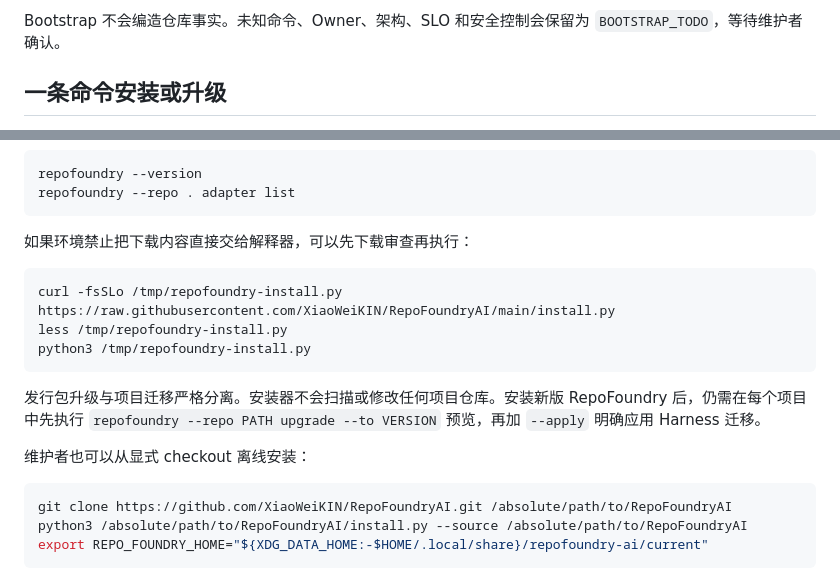
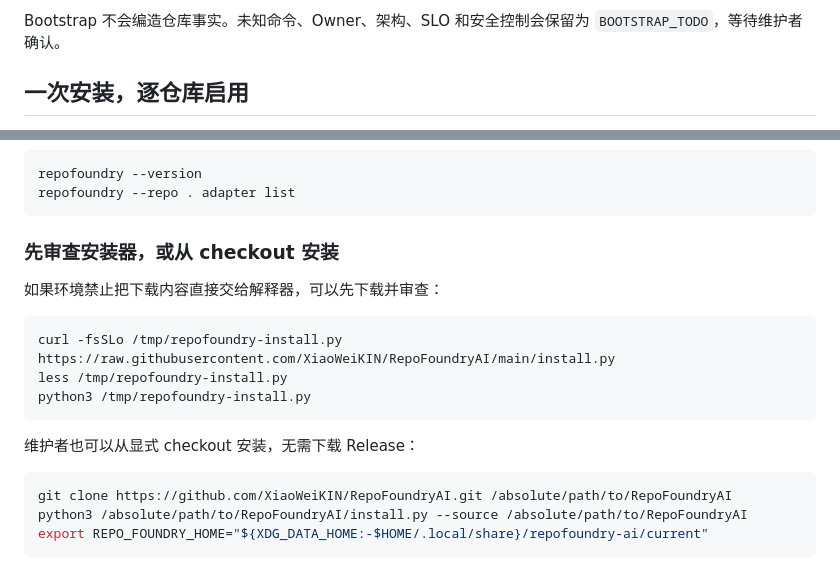
Before and after one commit to XiaoWeiKIN/RepoFoundryAI, a Markdown page: README.zh-CN.md, 2 parts joined by grey strips. GitHub-like rendering.

````diff
--- a/README.zh-CN.md
+++ b/README.zh-CN.md
@@ -133,5 +133,5 @@ RepoFoundry AI 记录证据，但不接管项目自己的测量实现。
 Bootstrap 不会编造仓库事实。未知命令、Owner、架构、SLO 和安全控制会保留为
 `BOOTSTRAP_TODO`，等待维护者确认。
 
-## 一条命令安装或升级
+## 一次安装，逐仓库启用
 
@@ -190,7 +247,9 @@ repofoundry --version
 repofoundry --repo . adapter list
 ```
 
-如果环境禁止把下载内容直接交给解释器，可以先下载审查再执行：
+### 先审查安装器，或从 checkout 安装
+
+如果环境禁止把下载内容直接交给解释器，可以先下载并审查：
 
 ```bash
 curl -fsSLo /tmp/repofoundry-install.py https://raw.githubusercontent.com/XiaoWeiKIN/RepoFoundryAI/main/install.py
@@ -198,12 +257,7 @@ less /tmp/repofoundry-install.py
 python3 /tmp/repofoundry-install.py
 ```
 
-发行包升级与项目迁移严格分离。安装器不会扫描或修改任何项目仓库。安装新版
-RepoFoundry 后，仍需在每个项目中先执行
-`repofoundry --repo PATH upgrade --to VERSION` 预览，再加 `--apply` 明确应用
-Harness 迁移。
-
-维护者也可以从显式 checkout 离线安装：
+维护者也可以从显式 checkout 安装，无需下载 Release：
 
 ```bash
 git clone https://github.com/XiaoWeiKIN/RepoFoundryAI.git /absolute/path/to/RepoFoundryAI
````
Also changed, not shown: other parts of README.zh-CN.md (+88 -31 lines), README.md (+104 -53 lines).
